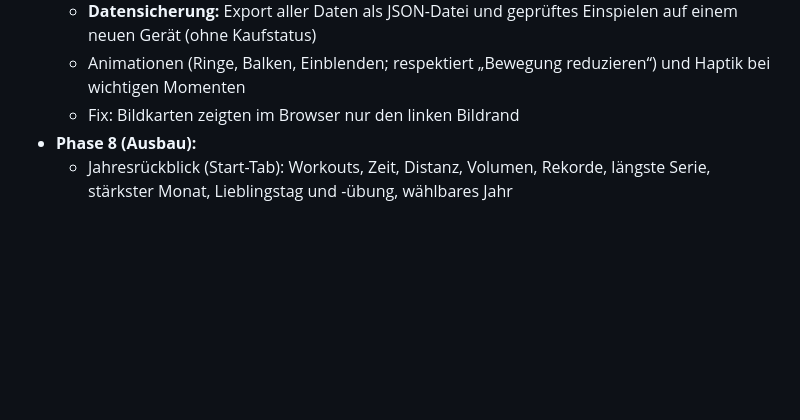
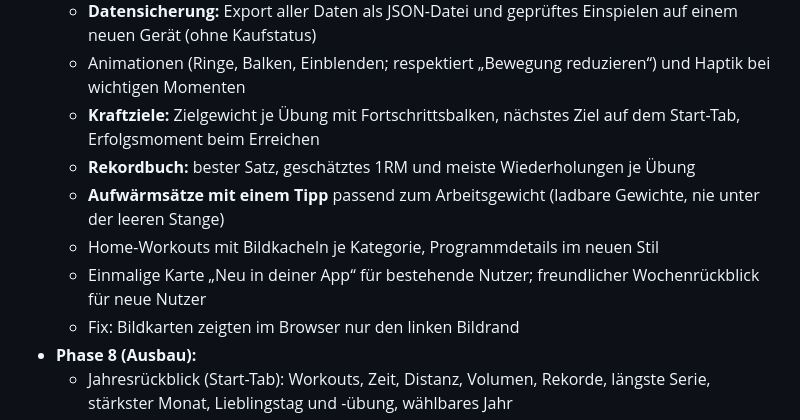
Before and after one commit to Fitnnesapp/Fitnessapp, a Markdown page: README.md, the part around the change. GitHub-like rendering; blank space fills up the shorter version.

Commit message:
Doku: README um Ziele, Rekordbuch, Aufwärmen und Startkarte ergänzt
Co-Authored-By: Claude Opus 5.5 <noreply@anthropic.com>
Claude-Session: https://claude.ai/code/session_01U25eAHRv8mbFCMbo2U4HZp

```diff
--- a/README.md
+++ b/README.md
@@ -44,6 +44,11 @@ Entwicklungsplan: [claude-code-plan.md](claude-code-plan.md) · Projektregeln: [
   - **Beständigkeits-Raster** der letzten 18 Wochen im Fortschritt (aktive Wochen statt lückenloser Tage)
   - **Datensicherung:** Export aller Daten als JSON-Datei und geprüftes Einspielen auf einem neuen Gerät (ohne Kaufstatus)
   - Animationen (Ringe, Balken, Einblenden; respektiert „Bewegung reduzieren“) und Haptik bei wichtigen Momenten
+  - **Kraftziele:** Zielgewicht je Übung mit Fortschrittsbalken, nächstes Ziel auf dem Start-Tab, Erfolgsmoment beim Erreichen
+  - **Rekordbuch:** bester Satz, geschätztes 1RM und meiste Wiederholungen je Übung
+  - **Aufwärmsätze mit einem Tipp** passend zum Arbeitsgewicht (ladbare Gewichte, nie unter der leeren Stange)
+  - Home-Workouts mit Bildkacheln je Kategorie, Programmdetails im neuen Stil
+  - Einmalige Karte „Neu in deiner App“ für bestehende Nutzer; freundlicher Wochenrückblick für neue Nutzer
   - Fix: Bildkarten zeigten im Browser nur den linken Bildrand
 - **Phase 8 (Ausbau):**
   - Jahresrückblick (Start-Tab): Workouts, Zeit, Distanz, Volumen, Rekorde, längste Serie, stärkster Monat, Lieblingstag und -übung, wählbares Jahr
```
